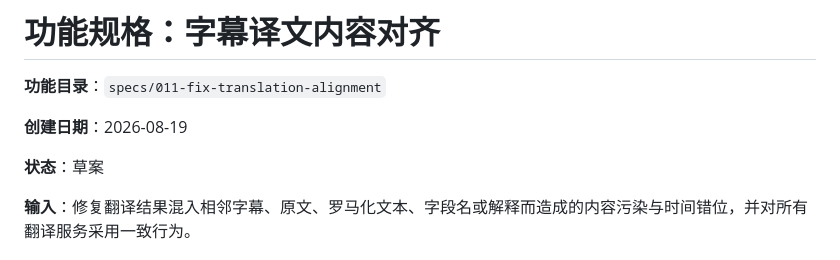
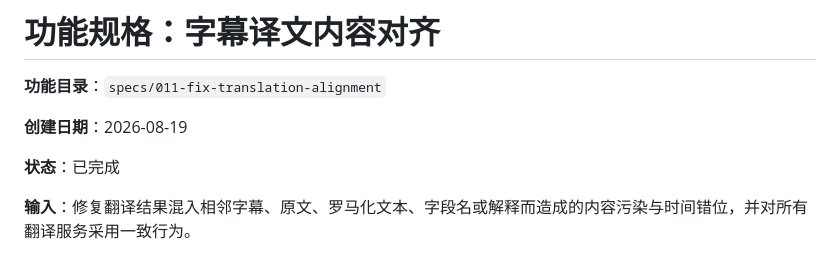
Before and after one commit to janwee-sha/SubLingo, a Markdown page: specs/011-fix-translation-alignment/spec.md, the part around the change. Rendered like a GitHub page.

```diff
--- a/specs/011-fix-translation-alignment/spec.md
+++ b/specs/011-fix-translation-alignment/spec.md
@@ -4,7 +4,7 @@
 
 **创建日期**：2026-08-19
 
-**状态**：草案
+**状态**：已完成
 
 **输入**：修复翻译结果混入相邻字幕、原文、罗马化文本、字段名或解释而造成的内容污染与时间错位，并对所有翻译服务采用一致行为。
 
```
